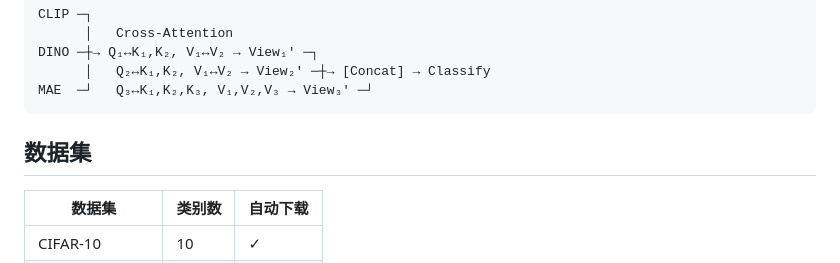
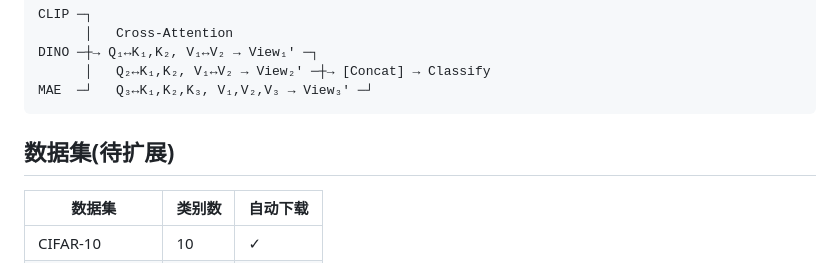
Before and after one commit to yibol9768-alt/Quantifying-Representation-Reliability, a Markdown page: README.md, the part around the change. GitHub-like rendering.

Commit message:
修改了 README 的内容

````diff
--- a/README.md
+++ b/README.md
@@ -74,7 +74,7 @@ DINO ─┼→ Q₁↔K₁,K₂, V₁↔V₂ → View₁' ─┐
 MAE  ─┘   Q₃↔K₁,K₂,K₃, V₁,V₂,V₃ → View₃' ─┘
 ```
 
-## 数据集
+## 数据集(待扩展)
 
 | 数据集 | 类别数 | 自动下载 |
 |--------|--------|----------|
````
